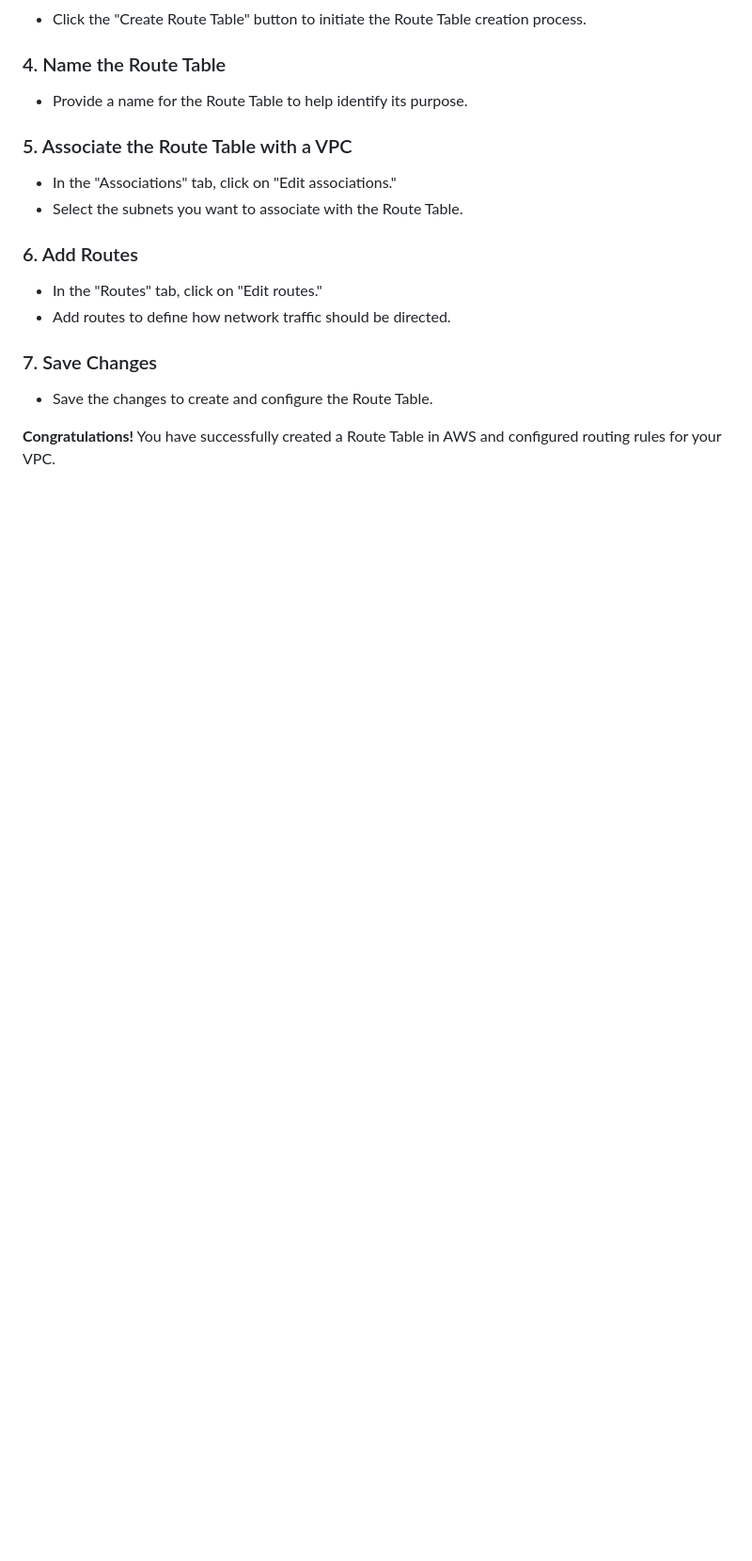
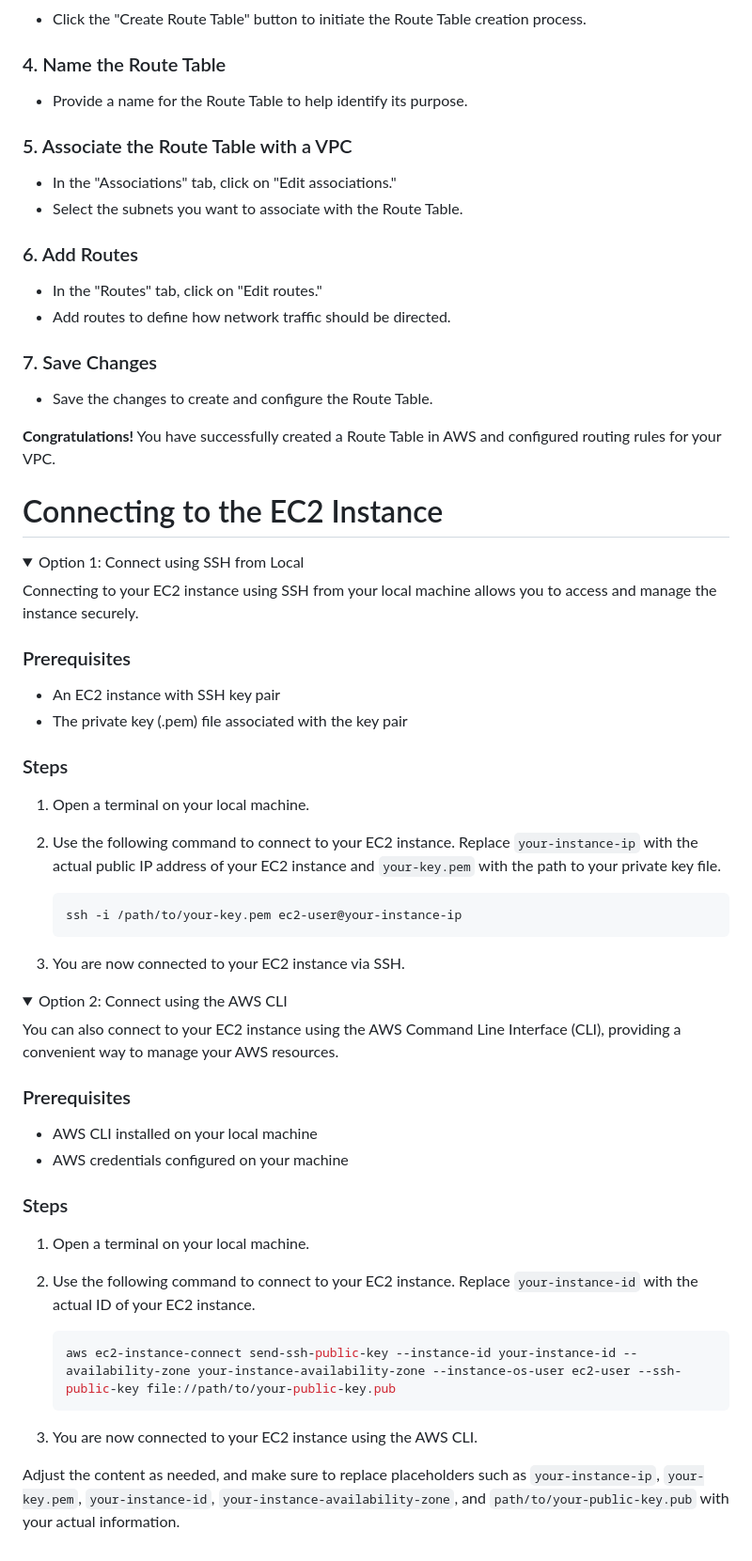
Before and after one commit to deep06bhakta/HotelFrontDesk_WebApp, a Markdown page: README.md, the part around one of its changes. Shown at 94% size. Drawn GitHub-style; folded sections open; blank space fills up the shorter version.

````diff
--- a/README.md
+++ b/README.md
@@ -278,3 +283,49 @@ The purpose of this homework assignment is to get students an opportunity to bui
   **Congratulations!** You have successfully created a Route Table in AWS and configured routing rules for your VPC.
 
 </details>
+
+# Connecting to the EC2 Instance
+
+<details>
+  <summary>Option 1: Connect using SSH from Local</summary>
+
+  Connecting to your EC2 instance using SSH from your local machine allows you to access and manage the instance securely.
+
+  ### Prerequisites
+  - An EC2 instance with SSH key pair
+  - The private key (.pem) file associated with the key pair
+
+  ### Steps
+  1. Open a terminal on your local machine.
+  2. Use the following command to connect to your EC2 instance. Replace `your-instance-ip` with the actual public IP address of your EC2 instance and `your-key.pem` with the path to your private key file.
+
+      ```bash
+      ssh -i /path/to/your-key.pem ec2-user@your-instance-ip
+      ```
+
+  3. You are now connected to your EC2 instance via SSH.
+
+</details>
+
+<details>
+  <summary>Option 2: Connect using the AWS CLI</summary>
+
+  You can also connect to your EC2 instance using the AWS Command Line Interface (CLI), providing a convenient way to manage your AWS resources.
+
+  ### Prerequisites
+  - AWS CLI installed on your local machine
+  - AWS credentials configured on your machine
+
+  ### Steps
+  1. Open a terminal on your local machine.
+  2. Use the following command to connect to your EC2 instance. Replace `your-instance-id` with the actual ID of your EC2 instance.
+
+      ```bash
+      aws ec2-instance-connect send-ssh-public-key --instance-id your-instance-id --availability-zone your-instance-availability-zone --instance-os-user ec2-user --ssh-public-key file://path/to/your-public-key.pub
+      ```
+
+  3. You are now connected to your EC2 instance using the AWS CLI.
+
+</details>
+
+Adjust the content as needed, and make sure to replace placeholders such as `your-instance-ip`, `your-key.pem`, `your-instance-id`, `your-instance-availability-zone`, and `path/to/your-public-key.pub` with your actual information.
````
Also changed, not shown: other parts of README.md (+5 -0 lines).
